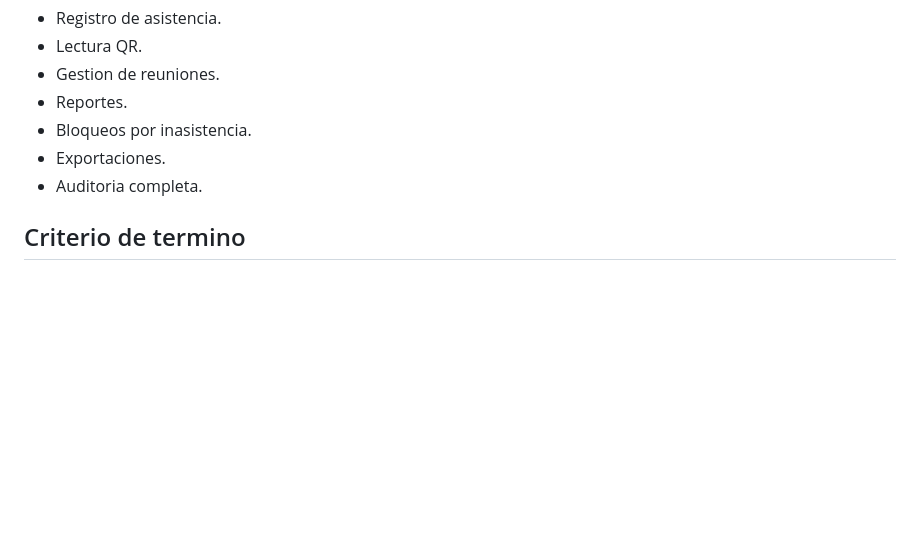
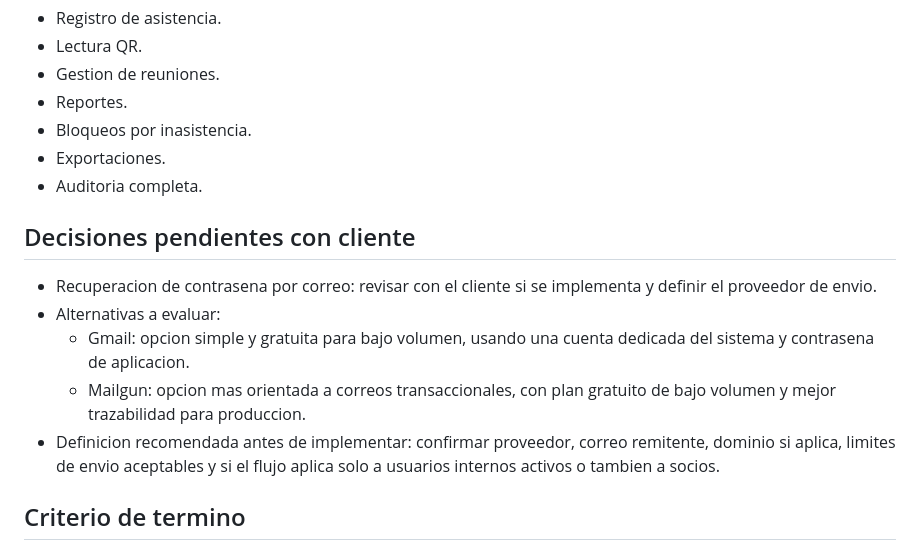
Before and after one commit to alejandrossm/sanramon, a Markdown page: PLAN_TRABAJO.md, the part around the change. GitHub-like rendering; blank space fills up the shorter version.

Commit message:
update plan

```diff
--- a/PLAN_TRABAJO.md
+++ b/PLAN_TRABAJO.md
@@ -117,6 +117,14 @@ Se usara un modelo de usuario personalizado basado en `AbstractUser`. Como el pr
 - Exportaciones.
 - Auditoria completa.
 
+## Decisiones pendientes con cliente
+
+- Recuperacion de contrasena por correo: revisar con el cliente si se implementa y definir el proveedor de envio.
+- Alternativas a evaluar:
+  - Gmail: opcion simple y gratuita para bajo volumen, usando una cuenta dedicada del sistema y contrasena de aplicacion.
+  - Mailgun: opcion mas orientada a correos transaccionales, con plan gratuito de bajo volumen y mejor trazabilidad para produccion.
+- Definicion recomendada antes de implementar: confirmar proveedor, correo remitente, dominio si aplica, limites de envio aceptables y si el flujo aplica solo a usuarios internos activos o tambien a socios.
+
 ## Criterio de termino
 
 El sprint termina cuando el sistema permite iniciar sesion, cerrar sesion, mostrar dashboard por rol y administrar usuarios desde vistas propias para administradores, dejando el proyecto listo para el siguiente modulo.
```
